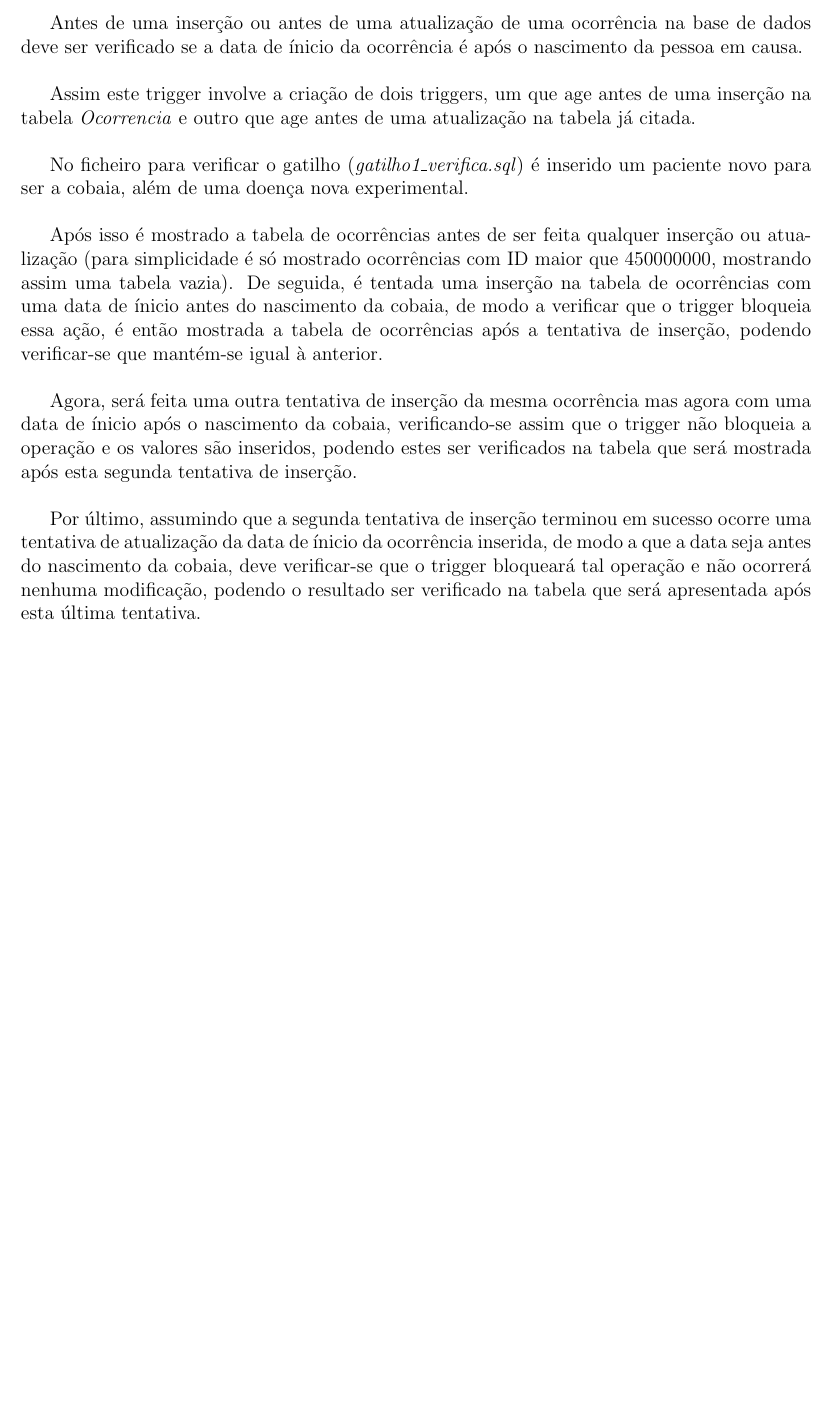
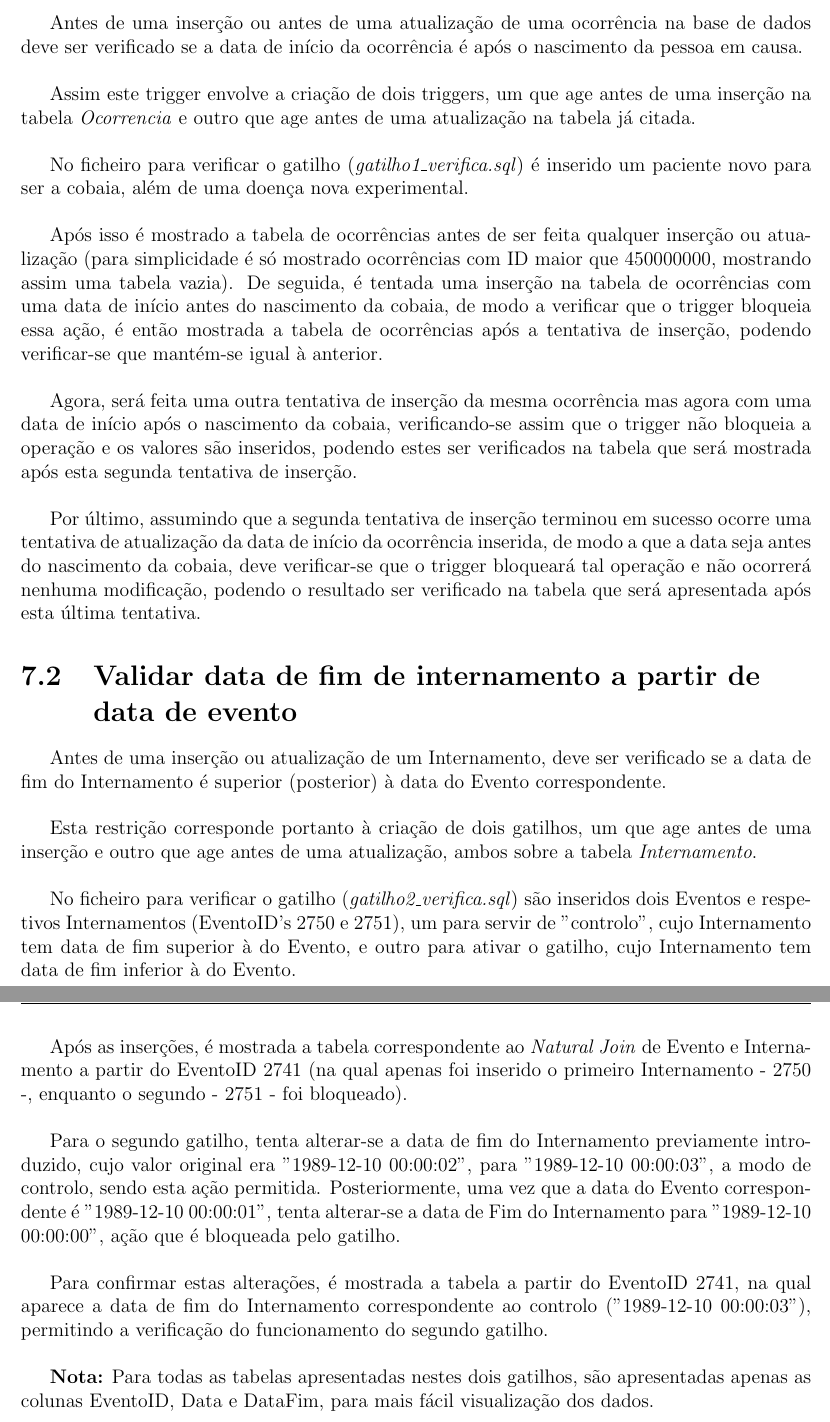
Before and after one commit to Telmooo/feup-bdad, a LaTeX book (report/report.tex): part of page 28 of 28 before the commit and two parts of pages 29 and 30 of 30 after it, the two joined at a grey line, cut so that both start at the same text, the shorter picture padded with empty space. Compiled offline with pdfLaTeX.

Commit message:
Added queries 6 and 7 and trigger 2 to the report

```diff
--- a/report/report.tex
+++ b/report/report.tex
@@ -792,16 +802,31 @@ Operadores usados: \emph{SELECT}, \emph{FROM}, \emph{WHERE}, \emph{IN}, \emph{IN
 \chapter[Triggers][Triggers]{Triggers} \label{\thechapter}
 
 \section{Validar datas de ocorrências}
-Antes de uma inserção ou antes de uma atualização de uma ocorrência na base de dados deve ser verificado se a data de ínicio da ocorrência é após o nascimento da pessoa em causa.
+Antes de uma inserção ou antes de uma atualização de uma ocorrência na base de dados deve ser verificado se a data de início da ocorrência é após o nascimento da pessoa em causa.
 
-Assim este trigger involve a criação de dois triggers, um que age antes de uma inserção na tabela \emph{Ocorrencia} e outro que age antes de uma atualização na tabela já citada.
+Assim este trigger envolve a criação de dois triggers, um que age antes de uma inserção na tabela \emph{Ocorrencia} e outro que age antes de uma atualização na tabela já citada.
 
 No ficheiro para verificar o gatilho (\textit{gatilho1\_verifica.sql}) é inserido um paciente novo para ser a cobaia, além de uma doença nova experimental.
 
-Após isso é mostrado a tabela de ocorrências antes de ser feita qualquer inserção ou atualização (para simplicidade é só mostrado ocorrências com ID maior que 450000000, mostrando assim uma tabela vazia). De seguida, é tentada uma inserção na tabela de ocorrências com uma data de ínicio antes do nascimento da cobaia, de modo a verificar que o trigger bloqueia essa ação, é então mostrada a tabela de ocorrências após a tentativa de inserção, podendo verificar-se que mantém-se igual à anterior.
+Após isso é mostrado a tabela de ocorrências antes de ser feita qualquer inserção ou atualização (para simplicidade é só mostrado ocorrências com ID maior que 450000000, mostrando assim uma tabela vazia). De seguida, é tentada uma inserção na tabela de ocorrências com uma data de início antes do nascimento da cobaia, de modo a verificar que o trigger bloqueia essa ação, é então mostrada a tabela de ocorrências após a tentativa de inserção, podendo verificar-se que mantém-se igual à anterior.
 
-Agora, será feita uma outra tentativa de inserção da mesma ocorrência mas agora com uma data de ínicio após o nascimento da cobaia, verificando-se assim que o trigger não bloqueia a operação e os valores são inseridos, podendo estes ser verificados na tabela que será mostrada após esta segunda tentativa de inserção.
+Agora, será feita uma outra tentativa de inserção da mesma ocorrência mas agora com uma data de início após o nascimento da cobaia, verificando-se assim que o trigger não bloqueia a operação e os valores são inseridos, podendo estes ser verificados na tabela que será mostrada após esta segunda tentativa de inserção.
 
-Por último, assumindo que a segunda tentativa de inserção terminou em sucesso ocorre uma tentativa de atualização da data de ínicio da ocorrência inserida, de modo a que a data seja antes do nascimento da cobaia, deve verificar-se que o trigger bloqueará tal operação e não ocorrerá nenhuma modificação, podendo o resultado ser verificado na tabela que será apresentada após esta última tentativa.
+Por último, assumindo que a segunda tentativa de inserção terminou em sucesso ocorre uma tentativa de atualização da data de início da ocorrência inserida, de modo a que a data seja antes do nascimento da cobaia, deve verificar-se que o trigger bloqueará tal operação e não ocorrerá nenhuma modificação, podendo o resultado ser verificado na tabela que será apresentada após esta última tentativa.
+
+\section{Validar data de fim de internamento a partir de data de evento}
+Antes de uma inserção ou atualização de um Internamento, deve ser verificado se a data de fim do Internamento é superior (posterior) à data do Evento correspondente.
+
+Esta restrição corresponde portanto à criação de dois gatilhos, um que age antes de uma inserção e outro que age antes de uma atualização, ambos sobre a tabela \emph{Internamento}.
+
+No ficheiro para verificar o gatilho (\textit{gatilho2\_verifica.sql}) são inseridos dois Eventos e respetivos Internamentos (EventoID's 2750 e 2751), um para servir de "controlo", cujo Internamento tem data de fim superior à do Evento, e outro para ativar o gatilho, cujo Internamento tem data de fim inferior à do Evento.
+
+Após as inserções, é mostrada a tabela correspondente ao \textit{Natural Join} de Evento e Internamento a partir do EventoID 2741 (na qual apenas foi inserido o primeiro Internamento - 2750 -, enquanto o segundo - 2751 - foi bloqueado).
+
+Para o segundo gatilho, tenta alterar-se a data de fim do Internamento previamente introduzido, cujo valor original era "1989-12-10 00:00:02", para "1989-12-10 00:00:03", a modo de controlo, sendo esta ação permitida. Posteriormente, uma vez que a data do Evento correspondente é "1989-12-10 00:00:01", tenta alterar-se a data de Fim do Internamento para "1989-12-10 00:00:00", ação que é bloqueada pelo gatilho.
+
+Para confirmar estas alterações, é mostrada a tabela a partir do EventoID 2741, na qual aparece a data de fim do Internamento correspondente ao controlo ("1989-12-10 00:00:03"), permitindo a verificação do funcionamento do segundo gatilho.
+
+\textbf{Nota:} Para todas as tabelas apresentadas nestes dois gatilhos, são apresentadas apenas as colunas EventoID, Data e DataFim, para mais fácil visualização dos dados.
 
 \end{document}
```
Also changed, not shown: report/report.pdf, report/report.tex (12 more changed lines).
